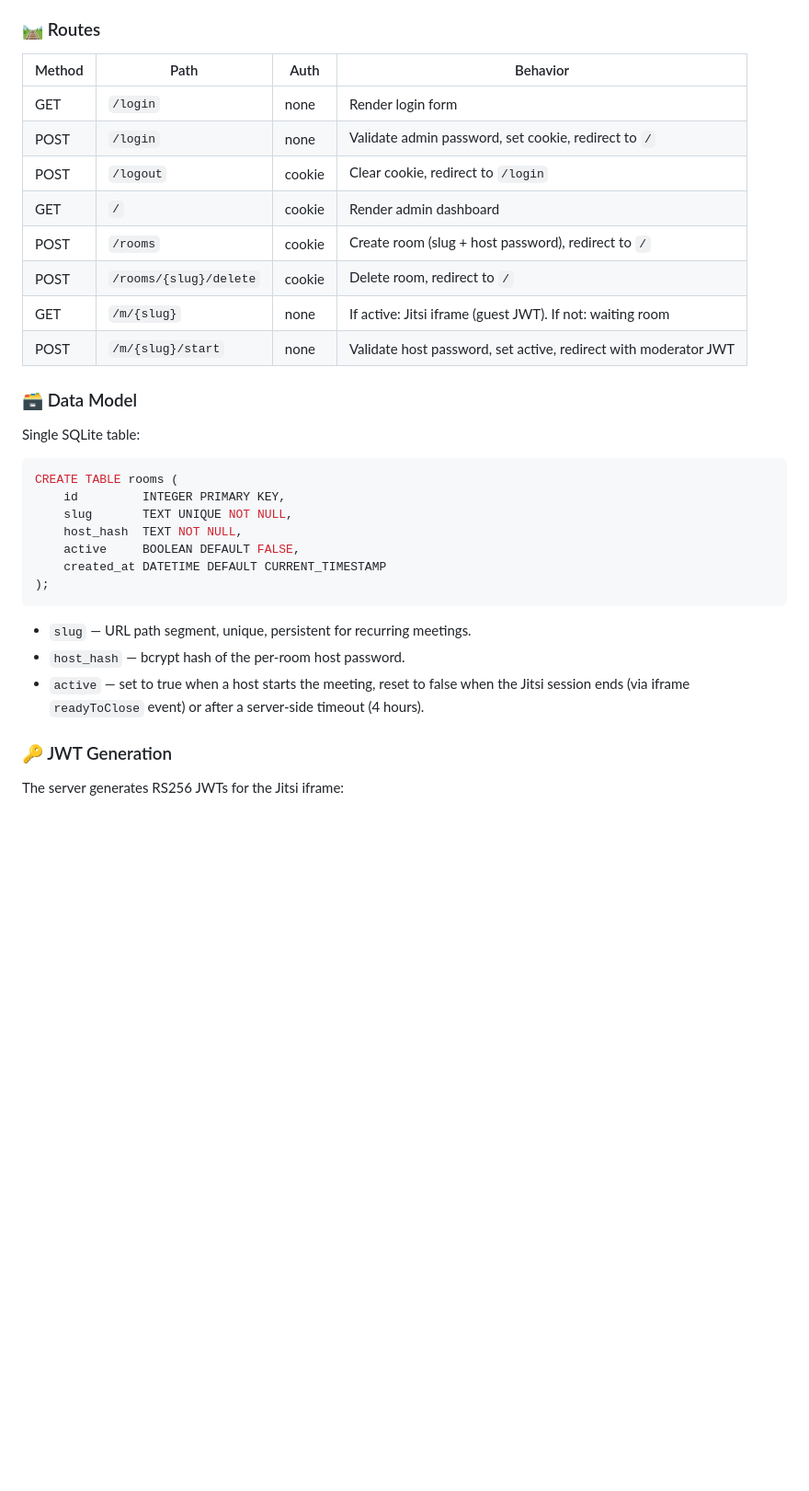
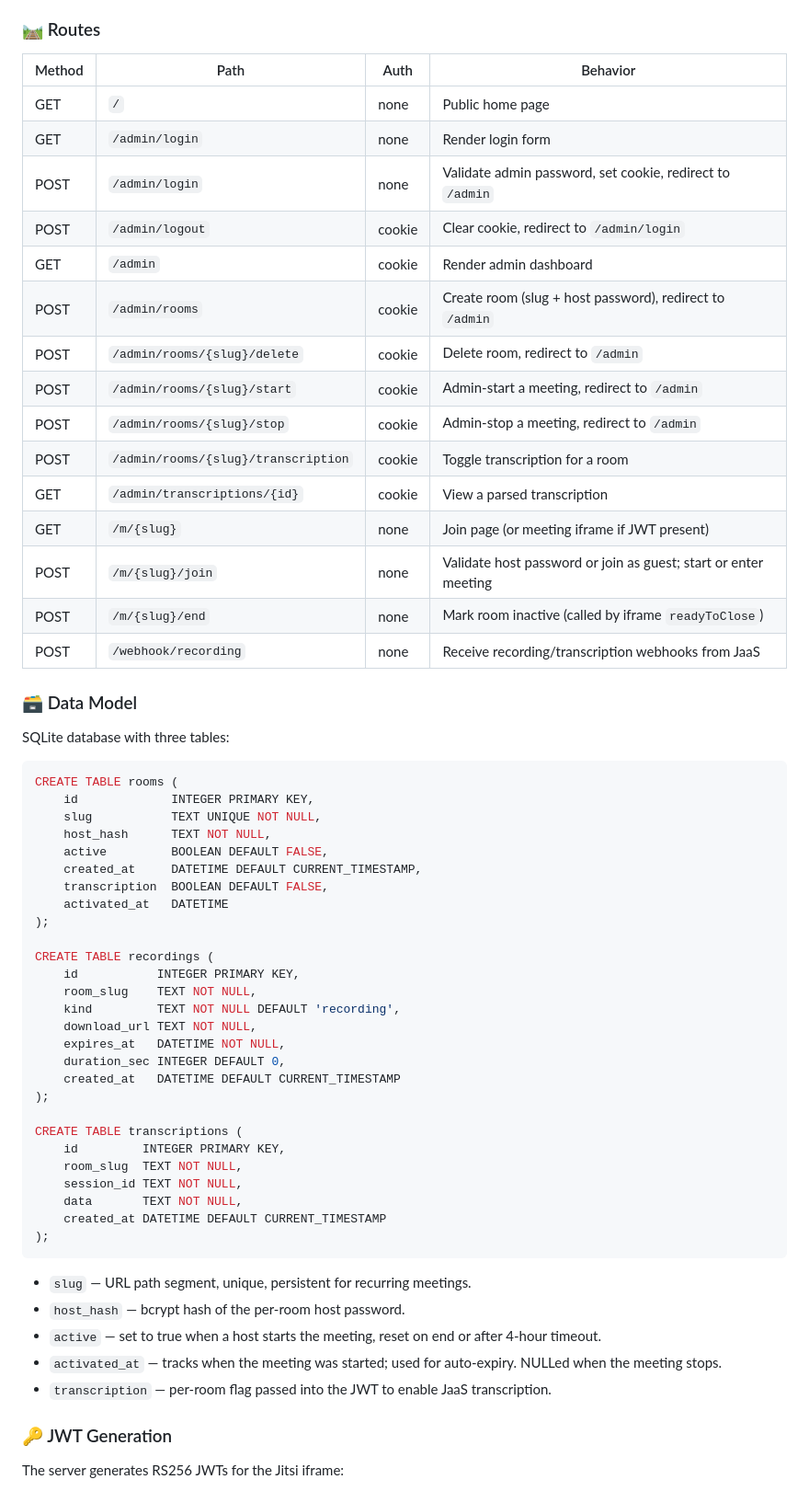
Before and after one commit to cbrake/jaas-app, a Markdown page: README.md, the part around one of its changes. Shown at 92% size. GitHub-like rendering; blank space fills up the shorter version.

````diff
--- a/README.md
+++ b/README.md
@@ -85,36 +104,66 @@ Three tiers of access, two passwords:
 
 ### 🛤️ Routes
 
-| Method | Path                   | Auth   | Behavior                                                        |
-| ------ | ---------------------- | ------ | --------------------------------------------------------------- |
-| GET    | `/login`               | none   | Render login form                                               |
-| POST   | `/login`               | none   | Validate admin password, set cookie, redirect to `/`            |
-| POST   | `/logout`              | cookie | Clear cookie, redirect to `/login`                              |
-| GET    | `/`                    | cookie | Render admin dashboard                                          |
-| POST   | `/rooms`               | cookie | Create room (slug + host password), redirect to `/`             |
-| POST   | `/rooms/{slug}/delete` | cookie | Delete room, redirect to `/`                                    |
-| GET    | `/m/{slug}`            | none   | If active: Jitsi iframe (guest JWT). If not: waiting room       |
-| POST   | `/m/{slug}/start`      | none   | Validate host password, set active, redirect with moderator JWT |
+| Method | Path                                | Auth   | Behavior                                                        |
+| ------ | ----------------------------------- | ------ | --------------------------------------------------------------- |
+| GET    | `/`                                 | none   | Public home page                                                |
+| GET    | `/admin/login`                      | none   | Render login form                                               |
+| POST   | `/admin/login`                      | none   | Validate admin password, set cookie, redirect to `/admin`       |
+| POST   | `/admin/logout`                     | cookie | Clear cookie, redirect to `/admin/login`                        |
+| GET    | `/admin`                            | cookie | Render admin dashboard                                          |
+| POST   | `/admin/rooms`                      | cookie | Create room (slug + host password), redirect to `/admin`        |
+| POST   | `/admin/rooms/{slug}/delete`        | cookie | Delete room, redirect to `/admin`                               |
+| POST   | `/admin/rooms/{slug}/start`         | cookie | Admin-start a meeting, redirect to `/admin`                     |
+| POST   | `/admin/rooms/{slug}/stop`          | cookie | Admin-stop a meeting, redirect to `/admin`                      |
+| POST   | `/admin/rooms/{slug}/transcription` | cookie | Toggle transcription for a room                                 |
+| GET    | `/admin/transcriptions/{id}`        | cookie | View a parsed transcription                                     |
+| GET    | `/m/{slug}`                         | none   | Join page (or meeting iframe if JWT present)                    |
+| POST   | `/m/{slug}/join`                    | none   | Validate host password or join as guest; start or enter meeting |
+| POST   | `/m/{slug}/end`                     | none   | Mark room inactive (called by iframe `readyToClose`)            |
+| POST   | `/webhook/recording`                | none   | Receive recording/transcription webhooks from JaaS              |
 
 ### 🗃️ Data Model
 
-Single SQLite table:
+SQLite database with three tables:
 
 ```sql
 CREATE TABLE rooms (
+    id             INTEGER PRIMARY KEY,
+    slug           TEXT UNIQUE NOT NULL,
+    host_hash      TEXT NOT NULL,
+    active         BOOLEAN DEFAULT FALSE,
+    created_at     DATETIME DEFAULT CURRENT_TIMESTAMP,
+    transcription  BOOLEAN DEFAULT FALSE,
+    activated_at   DATETIME
+);
+
+CREATE TABLE recordings (
+    id           INTEGER PRIMARY KEY,
+    room_slug    TEXT NOT NULL,
+    kind         TEXT NOT NULL DEFAULT 'recording',
+    download_url TEXT NOT NULL,
+    expires_at   DATETIME NOT NULL,
+    duration_sec INTEGER DEFAULT 0,
+    created_at   DATETIME DEFAULT CURRENT_TIMESTAMP
+);
+
+CREATE TABLE transcriptions (
     id         INTEGER PRIMARY KEY,
-    slug       TEXT UNIQUE NOT NULL,
-    host_hash  TEXT NOT NULL,
-    active     BOOLEAN DEFAULT FALSE,
+    room_slug  TEXT NOT NULL,
+    session_id TEXT NOT NULL,
+    data       TEXT NOT NULL,
     created_at DATETIME DEFAULT CURRENT_TIMESTAMP
 );
 ```
 
 - `slug` — URL path segment, unique, persistent for recurring meetings.
 - `host_hash` — bcrypt hash of the per-room host password.
-- `active` — set to true when a host starts the meeting, reset to false when the
-  Jitsi session ends (via iframe `readyToClose` event) or after a server-side
-  timeout (4 hours).
+- `active` — set to true when a host starts the meeting, reset on end or after
+  4-hour timeout.
+- `activated_at` — tracks when the meeting was started; used for auto-expiry.
+  NULLed when the meeting stops.
+- `transcription` — per-room flag passed into the JWT to enable JaaS
+  transcription.
 
 ### 🔑 JWT Generation
 
````
Also changed, not shown: other parts of README.md (+77 -32 lines).
